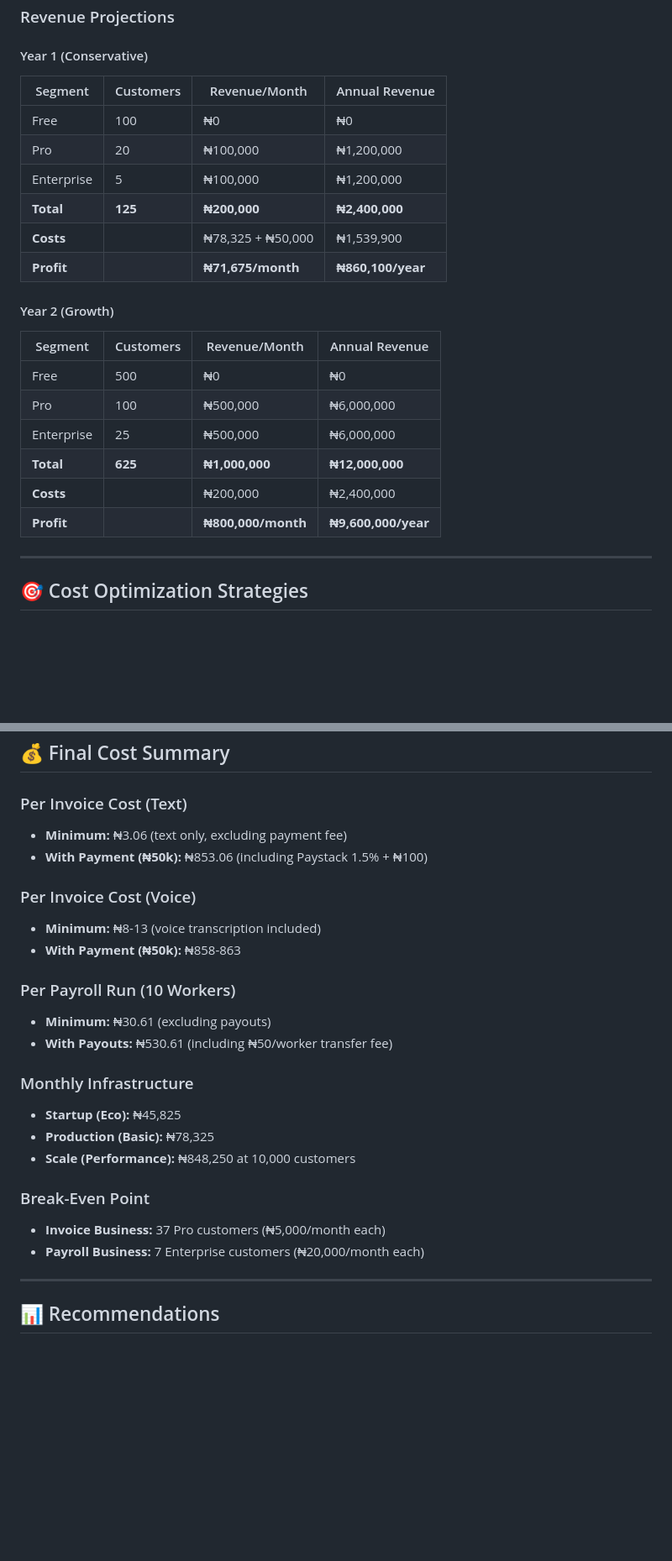
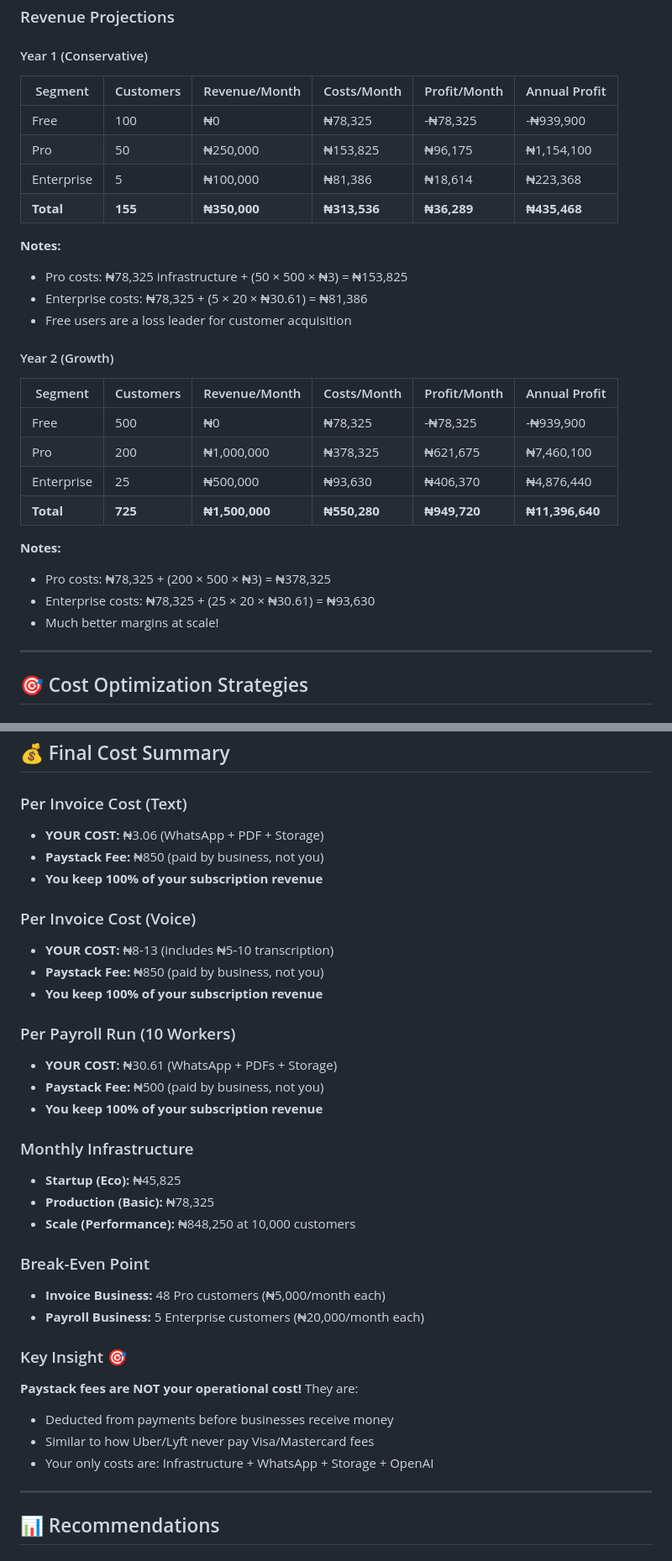
Before and after one commit to Ayibatonye-ikemike/suoops-backend, a Markdown page: docs/operational-cost-analysis.md, 2 parts joined by grey strips. Shown at 84% size. Drawn GitHub-style; blank space fills up the shorter version.

```diff
--- a/docs/operational-cost-analysis.md
+++ b/docs/operational-cost-analysis.md
@@ -223,24 +294,30 @@
 ### Revenue Projections
 
 #### Year 1 (Conservative)
-| Segment | Customers | Revenue/Month | Annual Revenue |
-|---------|-----------|---------------|----------------|
-| Free | 100 | ₦0 | ₦0 |
-| Pro | 20 | ₦100,000 | ₦1,200,000 |
-| Enterprise | 5 | ₦100,000 | ₦1,200,000 |
-| **Total** | **125** | **₦200,000** | **₦2,400,000** |
-| **Costs** | | ₦78,325 + ₦50,000 | ₦1,539,900 |
-| **Profit** | | **₦71,675/month** | **₦860,100/year** |
+| Segment | Customers | Revenue/Month | Costs/Month | Profit/Month | Annual Profit |
+|---------|-----------|---------------|-------------|--------------|---------------|
+| Free | 100 | ₦0 | ₦78,325 | -₦78,325 | -₦939,900 |
+| Pro | 50 | ₦250,000 | ₦153,825 | ₦96,175 | ₦1,154,100 |
+| Enterprise | 5 | ₦100,000 | ₦81,386 | ₦18,614 | ₦223,368 |
+| **Total** | **155** | **₦350,000** | **₦313,536** | **₦36,289** | **₦435,468** |
+
+**Notes:**
+- Pro costs: ₦78,325 infrastructure + (50 × 500 × ₦3) = ₦153,825
+- Enterprise costs: ₦78,325 + (5 × 20 × ₦30.61) = ₦81,386
+- Free users are a loss leader for customer acquisition
 
 #### Year 2 (Growth)
-| Segment | Customers | Revenue/Month | Annual Revenue |
-|---------|-----------|---------------|----------------|
-| Free | 500 | ₦0 | ₦0 |
-| Pro | 100 | ₦500,000 | ₦6,000,000 |
-| Enterprise | 25 | ₦500,000 | ₦6,000,000 |
-| **Total** | **625** | **₦1,000,000** | **₦12,000,000** |
-| **Costs** | | ₦200,000 | ₦2,400,000 |
-| **Profit** | | **₦800,000/month** | **₦9,600,000/year** |
+| Segment | Customers | Revenue/Month | Costs/Month | Profit/Month | Annual Profit |
+|---------|-----------|---------------|-------------|--------------|---------------|
+| Free | 500 | ₦0 | ₦78,325 | -₦78,325 | -₦939,900 |
+| Pro | 200 | ₦1,000,000 | ₦378,325 | ₦621,675 | ₦7,460,100 |
+| Enterprise | 25 | ₦500,000 | ₦93,630 | ₦406,370 | ₦4,876,440 |
+| **Total** | **725** | **₦1,500,000** | **₦550,280** | **₦949,720** | **₦11,396,640** |
+
+**Notes:**
+- Pro costs: ₦78,325 + (200 × 500 × ₦3) = ₦378,325
+- Enterprise costs: ₦78,325 + (25 × 20 × ₦30.61) = ₦93,630
+- Much better margins at scale!
 
 ---
 
@@ -327,16 +404,19 @@
 ## 💰 Final Cost Summary
 
 ### Per Invoice Cost (Text)
-- **Minimum:** ₦3.06 (text only, excluding payment fee)
-- **With Payment (₦50k):** ₦853.06 (including Paystack 1.5% + ₦100)
+- **YOUR COST:** ₦3.06 (WhatsApp + PDF + Storage)
+- **Paystack Fee:** ₦850 (paid by business, not you)
+- **You keep 100% of your subscription revenue**
 
 ### Per Invoice Cost (Voice)
-- **Minimum:** ₦8-13 (voice transcription included)
-- **With Payment (₦50k):** ₦858-863
+- **YOUR COST:** ₦8-13 (includes ₦5-10 transcription)
+- **Paystack Fee:** ₦850 (paid by business, not you)
+- **You keep 100% of your subscription revenue**
 
 ### Per Payroll Run (10 Workers)
-- **Minimum:** ₦30.61 (excluding payouts)
-- **With Payouts:** ₦530.61 (including ₦50/worker transfer fee)
+- **YOUR COST:** ₦30.61 (WhatsApp + PDFs + Storage)
+- **Paystack Fee:** ₦500 (paid by business, not you)
+- **You keep 100% of your subscription revenue**
 
 ### Monthly Infrastructure
 - **Startup (Eco):** ₦45,825
@@ -344,8 +424,14 @@
 - **Scale (Performance):** ₦848,250 at 10,000 customers
 
 ### Break-Even Point
-- **Invoice Business:** 37 Pro customers (₦5,000/month each)
-- **Payroll Business:** 7 Enterprise customers (₦20,000/month each)
+- **Invoice Business:** 48 Pro customers (₦5,000/month each)
+- **Payroll Business:** 5 Enterprise customers (₦20,000/month each)
+
+### Key Insight 🎯
+**Paystack fees are NOT your operational cost!** They are:
+- Deducted from payments before businesses receive money
+- Similar to how Uber/Lyft never pay Visa/Mastercard fees
+- Your only costs are: Infrastructure + WhatsApp + Storage + OpenAI
 
 ---
 
```
Also changed, not shown: other parts of docs/operational-cost-analysis.md (+108 -37 lines).
